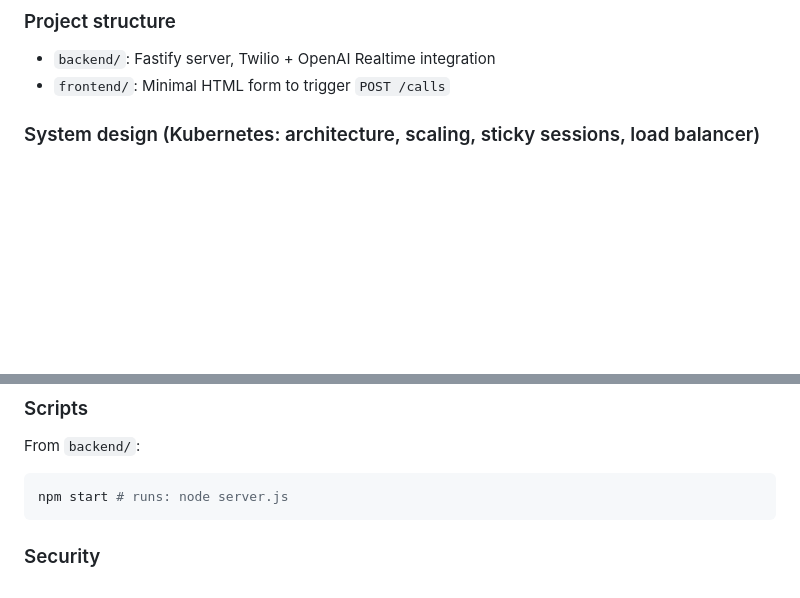
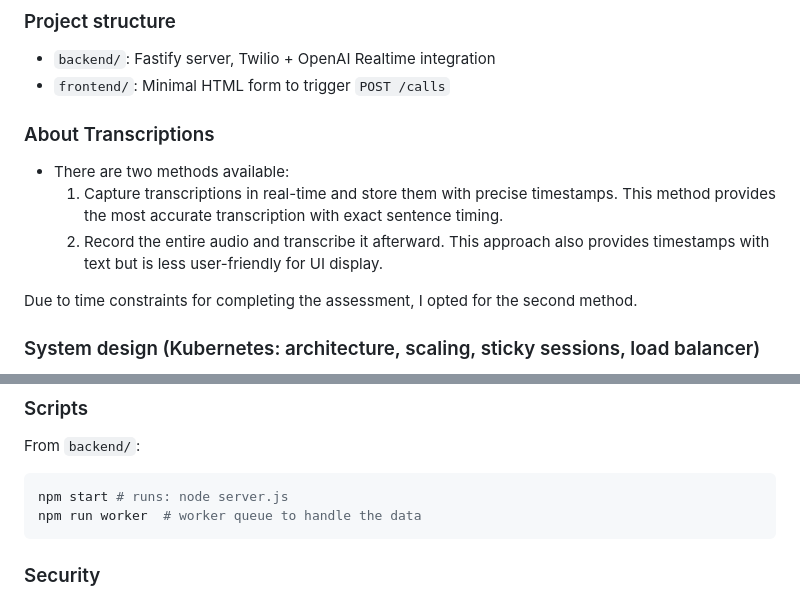
Before and after one commit to balaprasad370/voice-agent, a Markdown page: README.md, 2 parts joined by grey strips. GitHub-like rendering; blank space fills up the shorter version.

Commit message:
updated readme about the trnascriptions

````diff
--- a/README.md
+++ b/README.md
@@ -22,6 +22,14 @@ Fastify backend that connects Twilio Voice Media Streams to OpenAI Realtime (g71
 ### Project structure
 - `backend/`: Fastify server, Twilio + OpenAI Realtime integration
 - `frontend/`: Minimal HTML form to trigger `POST /calls`
+
+
+### About Transcriptions
+- There are two methods available:
+  1) Capture transcriptions in real-time and store them with precise timestamps. This method provides the most accurate transcription with exact sentence timing.
+  2) Record the entire audio and transcribe it afterward. This approach also provides timestamps with text but is less user-friendly for UI display.
+
+Due to time constraints for completing the assessment, I opted for the second method.
 
 ### System design (Kubernetes: architecture, scaling, sticky sessions, load balancer)
 This section describes a production-ready deployment on Kubernetes (K8s) for Twilio Media Streams + OpenAI Realtime.
@@ -199,7 +207,11 @@ Notes:
 From `backend/`:
 ```bash
 npm start # runs: node server.js
+npm run worker  # worker queue to handle the data
 ```
+
+
+
 
 ### Security
 - Keep your `.env` out of version control.
````
